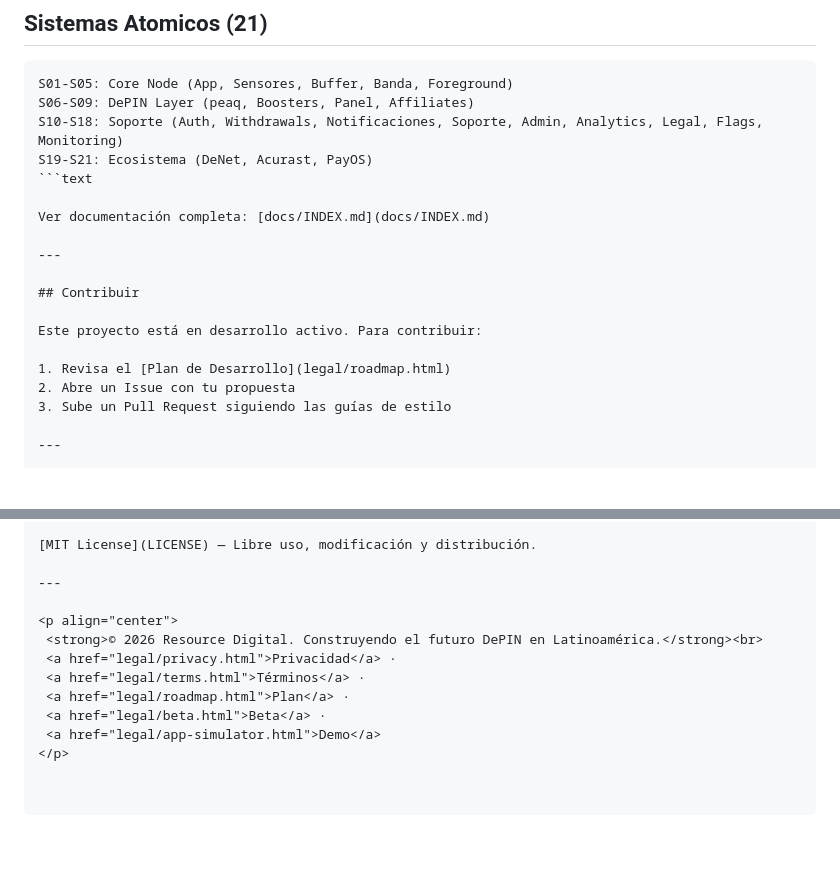
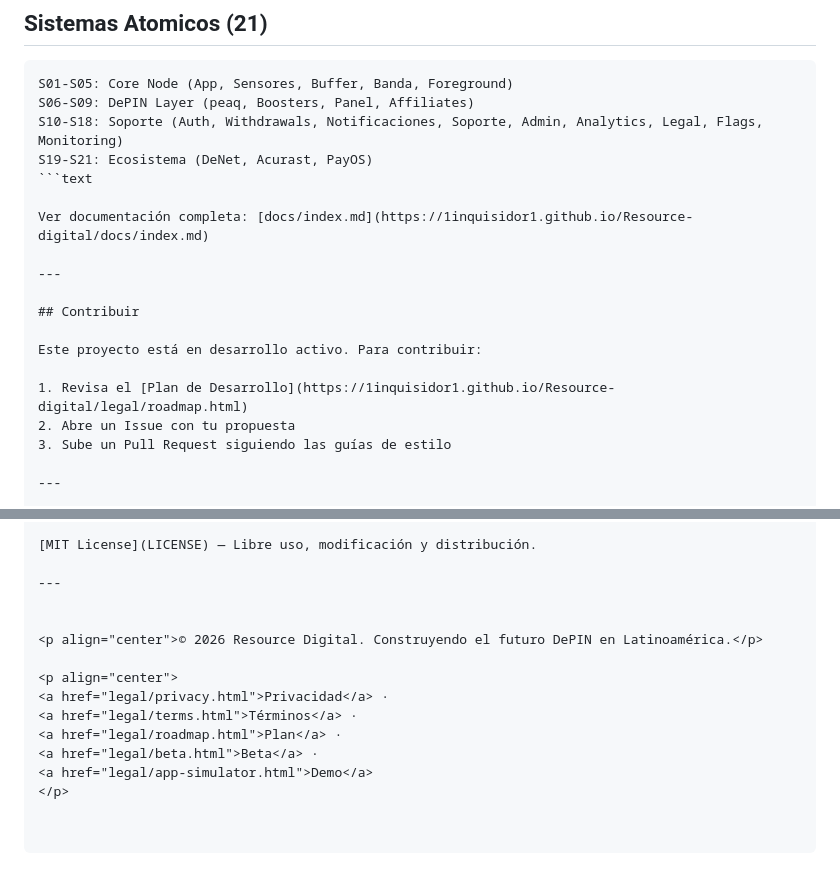
Before and after one commit to 1inquisidor1/Resource-digital, a Markdown page: README.md, 2 parts joined by grey strips. GitHub-like rendering; blank space fills up the shorter version.

Commit message:
docs: fix README.md encoding, links, and structure
- Remove duplicated --- separator
- Fix broken Status badge link
- Replace docs/INDEX.md with docs/index.md
- Make GitHub Pages links absolute
- Replace HTML footer with centered links
- Use plain text instead of ** inside HTML tags

````diff
--- a/README.md
+++ b/README.md
@@ -83,7 +83,7 @@ S10-S18: Soporte (Auth, Withdrawals, Notificaciones, Soporte, Admin, Analytics,
 S19-S21: Ecosistema (DeNet, Acurast, PayOS)
 ```text
 
-Ver documentación completa: [docs/INDEX.md](docs/INDEX.md)
+Ver documentación completa: [docs/index.md](https://1inquisidor1.github.io/Resource-digital/docs/index.md)
 
 ---
 
@@ -91,7 +91,7 @@ Ver documentación completa: [docs/INDEX.md](docs/INDEX.md)
 
 Este proyecto está en desarrollo activo. Para contribuir:
 
-1. Revisa el [Plan de Desarrollo](legal/roadmap.html)
+1. Revisa el [Plan de Desarrollo](https://1inquisidor1.github.io/Resource-digital/legal/roadmap.html)
 2. Abre un Issue con tu propuesta
 3. Sube un Pull Request siguiendo las guías de estilo
 
@@ -110,11 +110,13 @@ Este proyecto está en desarrollo activo. Para contribuir:
 
 ---
 
+
+<p align="center">© 2026 Resource Digital. Construyendo el futuro DePIN en Latinoamérica.</p>
+
 <p align="center">
- <strong>© 2026 Resource Digital. Construyendo el futuro DePIN en Latinoamérica.</strong><br>
- <a href="legal/privacy.html">Privacidad</a> ·
- <a href="legal/terms.html">Términos</a> ·
- <a href="legal/roadmap.html">Plan</a> ·
- <a href="legal/beta.html">Beta</a> ·
- <a href="legal/app-simulator.html">Demo</a>
+<a href="legal/privacy.html">Privacidad</a> ·
+<a href="legal/terms.html">Términos</a> ·
+<a href="legal/roadmap.html">Plan</a> ·
+<a href="legal/beta.html">Beta</a> ·
+<a href="legal/app-simulator.html">Demo</a>
 </p>
````
Also changed, not shown: other parts of README.md (+1 -1 lines).
